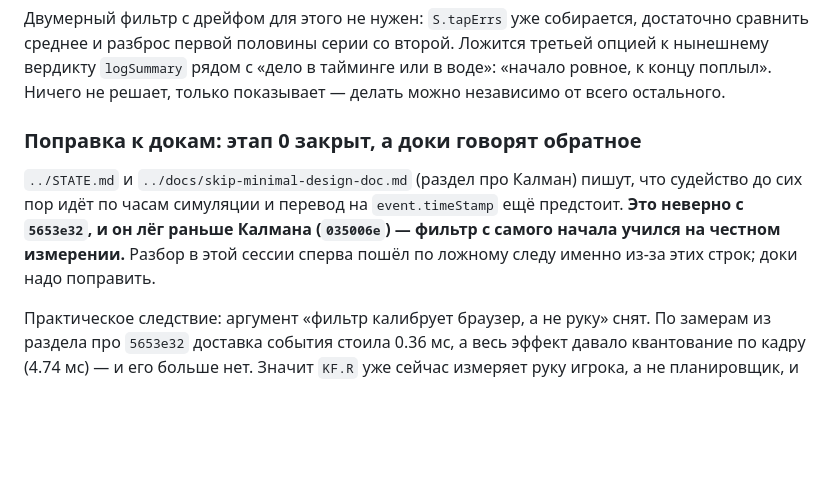
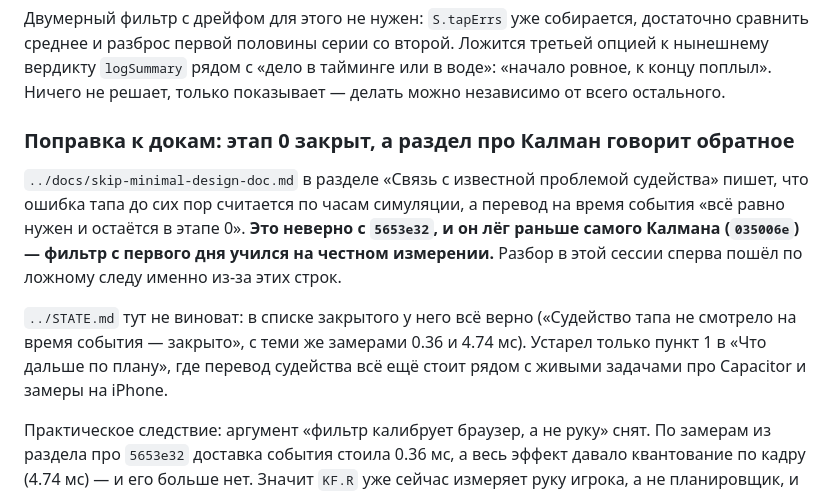
Before and after one commit to newYurk/night-skip, a Markdown page: HANDOFF.md, the part around the change. GitHub-like rendering; blank space fills up the shorter version.

Commit message:
HANDOFF.md: STATE.md was right about the timestamp change, only the design doc was stale
The previous commit blamed both documents. STATE.md already lists the move to event.timeStamp as closed, with the same measurements; only its plan item still carried the task, and only the design doc's Kalman section claimed judging still runs off the sim clock.

Co-Authored-By: Claude Opus 5 (1M context) <noreply@anthropic.com>
Claude-Session: https://claude.ai/code/session_01EWh6bgCZG2L1kBiEmXCTMB

```diff
--- a/HANDOFF.md
+++ b/HANDOFF.md
@@ -362,13 +362,19 @@ iOS-прерывание звука к тому моменту уже были
 в воде»: «начало ровное, к концу поплыл». Ничего не решает, только показывает —
 делать можно независимо от всего остального.
 
-### Поправка к докам: этап 0 закрыт, а доки говорят обратное
+### Поправка к докам: этап 0 закрыт, а раздел про Калман говорит обратное
 
-`../STATE.md` и `../docs/skip-minimal-design-doc.md` (раздел про Калман) пишут,
-что судейство до сих пор идёт по часам симуляции и перевод на `event.timeStamp`
-ещё предстоит. **Это неверно с `5653e32`, и он лёг раньше Калмана (`035006e`) —
-фильтр с самого начала учился на честном измерении.** Разбор в этой сессии
-сперва пошёл по ложному следу именно из-за этих строк; доки надо поправить.
+`../docs/skip-minimal-design-doc.md` в разделе «Связь с известной проблемой
+судейства» пишет, что ошибка тапа до сих пор считается по часам симуляции,
+а перевод на время события «всё равно нужен и остаётся в этапе 0».
+**Это неверно с `5653e32`, и он лёг раньше самого Калмана (`035006e`) —
+фильтр с первого дня учился на честном измерении.** Разбор в этой сессии сперва
+пошёл по ложному следу именно из-за этих строк.
+
+`../STATE.md` тут не виноват: в списке закрытого у него всё верно («Судейство
+тапа не смотрело на время события — закрыто», с теми же замерами 0.36 и 4.74 мс).
+Устарел только пункт 1 в «Что дальше по плану», где перевод судейства всё ещё
+стоит рядом с живыми задачами про Capacitor и замеры на iPhone.
 
 Практическое следствие: аргумент «фильтр калибрует браузер, а не руку» снят.
 По замерам из раздела про `5653e32` доставка события стоила 0.36 мс, а весь
```
